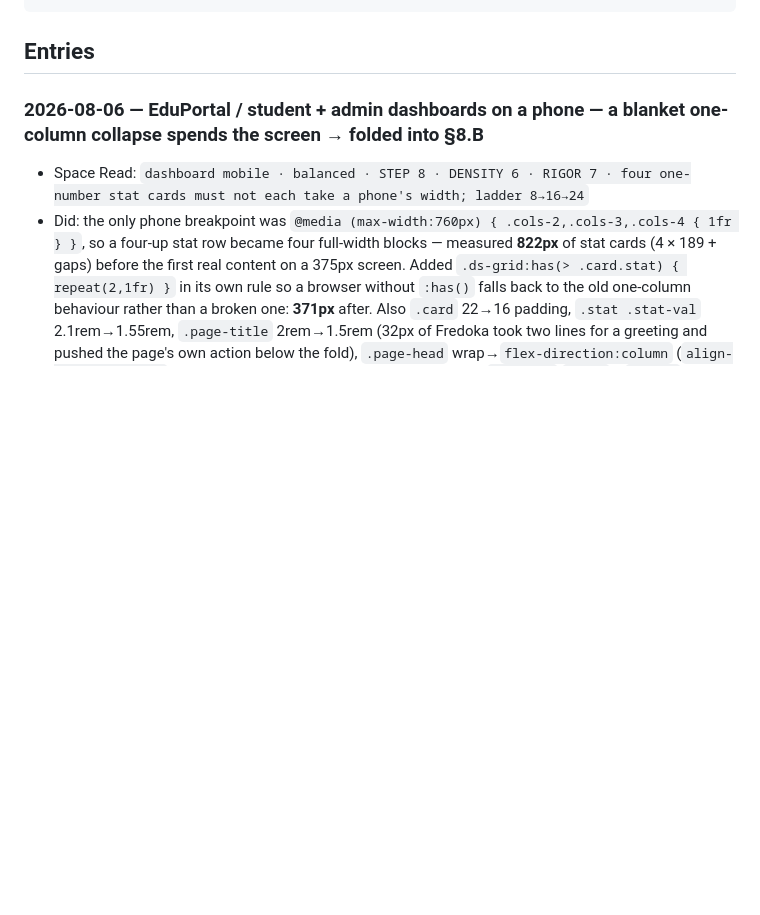
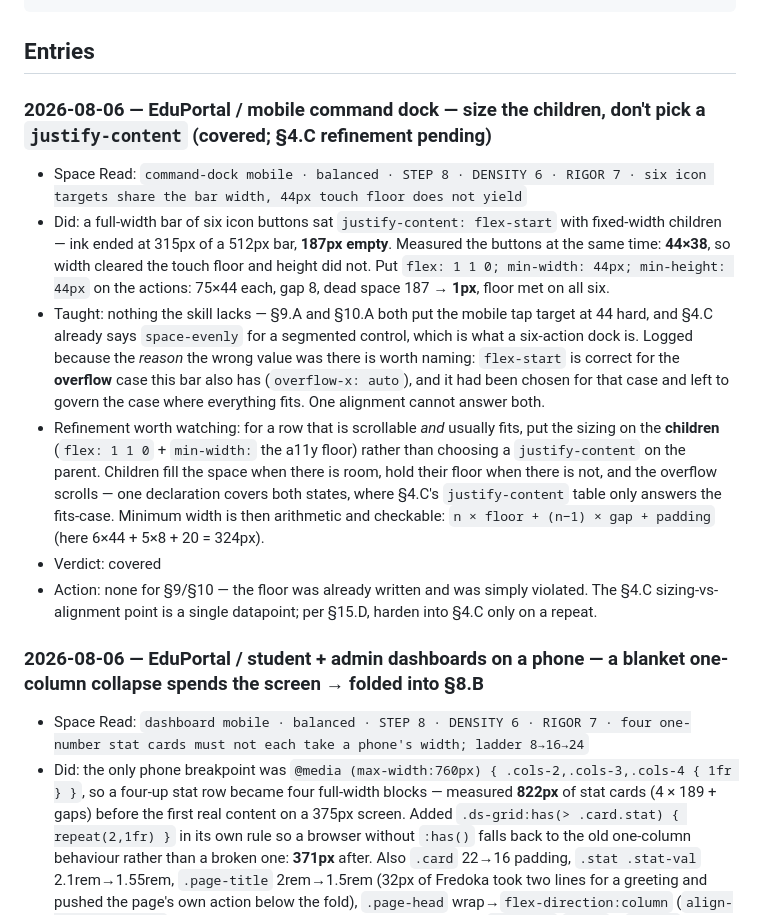
Before and after one commit to buidangminh23/spacing-skill, a Markdown page: LEARNINGS.md, the part around the change. Rendered like a GitHub page; blank space fills up the shorter version.

Commit message:
docs(learnings): mobile command dock — sizing belongs on the children
Verdict `covered`, no version bump. §9.A and §10.A already put the mobile tap
target at 44 hard, and the dock's buttons measured 44x38; §4.C already names
`space-evenly` for a segmented control, and the dock was `flex-start` with
187px of a 512px bar left empty. Two rules that exist, both violated.

Logged for why the wrong value was there rather than for the value itself:
`flex-start` is the right alignment for the overflow case that bar also has,
and it had been chosen for that case and left to govern the case where
everything fits.

Carries one refinement to watch — for a row that scrolls *and* usually fits,
put the sizing on the children (`flex: 1 1 0` + `min-width:` the a11y floor)
instead of picking a `justify-content`: children fill when there is room, hold
the floor when there is not, and the overflow scrolls, where §4.C's table only
answers the fits-case. Single datapoint, so per §15.D it stays here until it
repeats.

Co-Authored-By: Claude Opus 5 <noreply@anthropic.com>

```diff
--- a/LEARNINGS.md
+++ b/LEARNINGS.md
@@ -30,6 +30,14 @@ one dated entry; lessons that generalize are distilled into the skill (with a
 ## Entries
 
 <!-- newest first -->
+
+### 2026-08-06 — EduPortal / mobile command dock — size the children, don't pick a `justify-content` (covered; §4.C refinement pending)
+- Space Read: `command-dock mobile · balanced · STEP 8 · DENSITY 6 · RIGOR 7 · six icon targets share the bar width, 44px touch floor does not yield`
+- Did: a full-width bar of six icon buttons sat `justify-content: flex-start` with fixed-width children — ink ended at 315px of a 512px bar, **187px empty**. Measured the buttons at the same time: **44×38**, so width cleared the touch floor and height did not. Put `flex: 1 1 0; min-width: 44px; min-height: 44px` on the actions: 75×44 each, gap 8, dead space 187 → **1px**, floor met on all six.
+- Taught: nothing the skill lacks — §9.A and §10.A both put the mobile tap target at 44 hard, and §4.C already says `space-evenly` for a segmented control, which is what a six-action dock is. Logged because the *reason* the wrong value was there is worth naming: `flex-start` is correct for the **overflow** case this bar also has (`overflow-x: auto`), and it had been chosen for that case and left to govern the case where everything fits. One alignment cannot answer both.
+- Refinement worth watching: for a row that is scrollable *and* usually fits, put the sizing on the **children** (`flex: 1 1 0` + `min-width:` the a11y floor) rather than choosing a `justify-content` on the parent. Children fill the space when there is room, hold their floor when there is not, and the overflow scrolls — one declaration covers both states, where §4.C's `justify-content` table only answers the fits-case. Minimum width is then arithmetic and checkable: `n × floor + (n−1) × gap + padding` (here 6×44 + 5×8 + 20 = 324px).
+- Verdict: covered
+- Action: none for §9/§10 — the floor was already written and was simply violated. The §4.C sizing-vs-alignment point is a single datapoint; per §15.D, harden into §4.C only on a repeat.
 
 ### 2026-08-06 — EduPortal / student + admin dashboards on a phone — a blanket one-column collapse spends the screen → folded into §8.B
 - Space Read: `dashboard mobile · balanced · STEP 8 · DENSITY 6 · RIGOR 7 · four one-number stat cards must not each take a phone's width; ladder 8→16→24`
```
